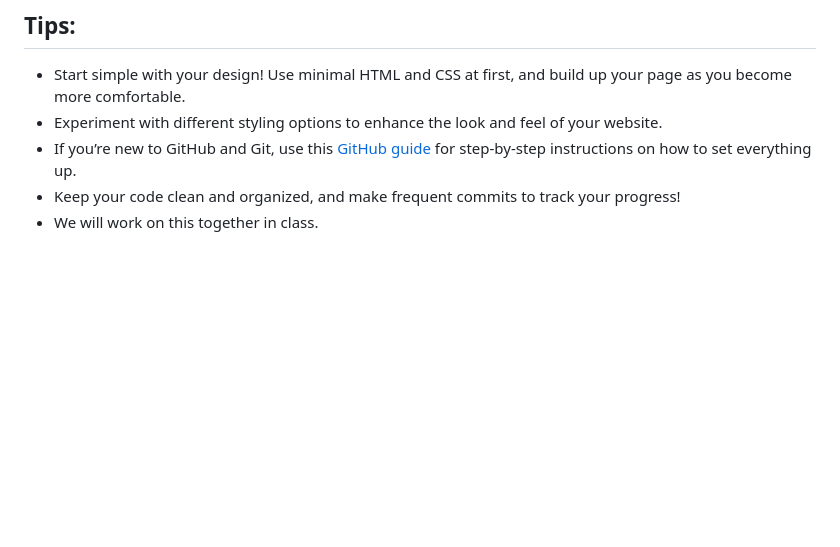
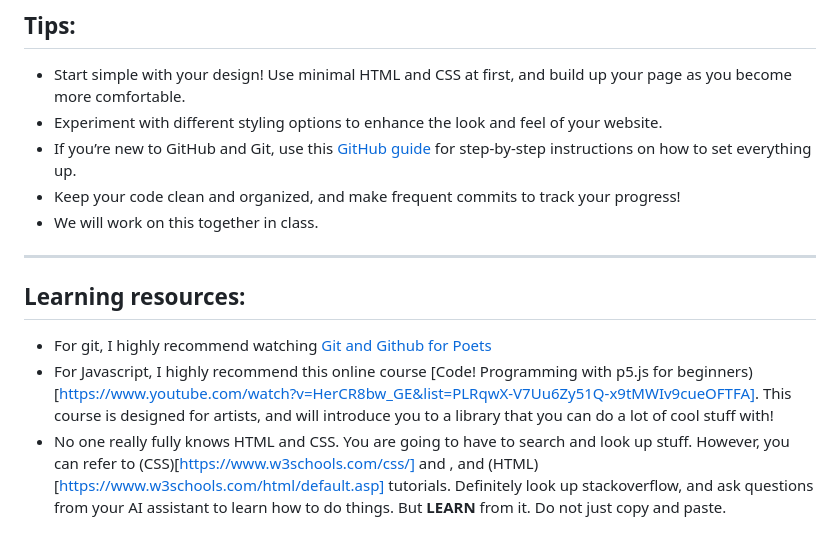
Before and after one commit to SIAT-IAT-355/A2-Personal-Website, a Markdown page: README.md, the part around the change. Rendered like a GitHub page; blank space fills up the shorter version.

```diff
--- a/README.md
+++ b/README.md
@@ -109,3 +109,10 @@ In this assignment, you will create a personal website using HTML, CSS, and Java
 - If you’re new to GitHub and Git, use this [GitHub guide](https://docs.github.com/en/get-started/quickstart/set-up-git) for step-by-step instructions on how to set everything up.
 - Keep your code clean and organized, and make frequent commits to track your progress!
 - We will work on this together in class.
+
+---
+
+## Learning resources:
+-  For git, I highly recommend watching [Git and Github for Poets](https://www.youtube.com/watch?v=BCQHnlnPusY&list=PLRqwX-V7Uu6ZF9C0YMKuns9sLDzK6zoiV)
+-  For Javascript, I highly recommend this online course [Code! Programming with p5.js for beginners)[https://www.youtube.com/watch?v=HerCR8bw_GE&list=PLRqwX-V7Uu6Zy51Q-x9tMWIv9cueOFTFA]. This course is designed for artists, and will introduce you to a library that you can do a lot of cool stuff with!
+-  No one really fully knows HTML and CSS. You are going to have to search and look up stuff. However, you can refer to (CSS)[https://www.w3schools.com/css/] and , and (HTML)[https://www.w3schools.com/html/default.asp] tutorials. Definitely look up stackoverflow, and ask questions from your AI assistant to learn how to do things. But **LEARN** from it. Do not just copy and paste.
```
